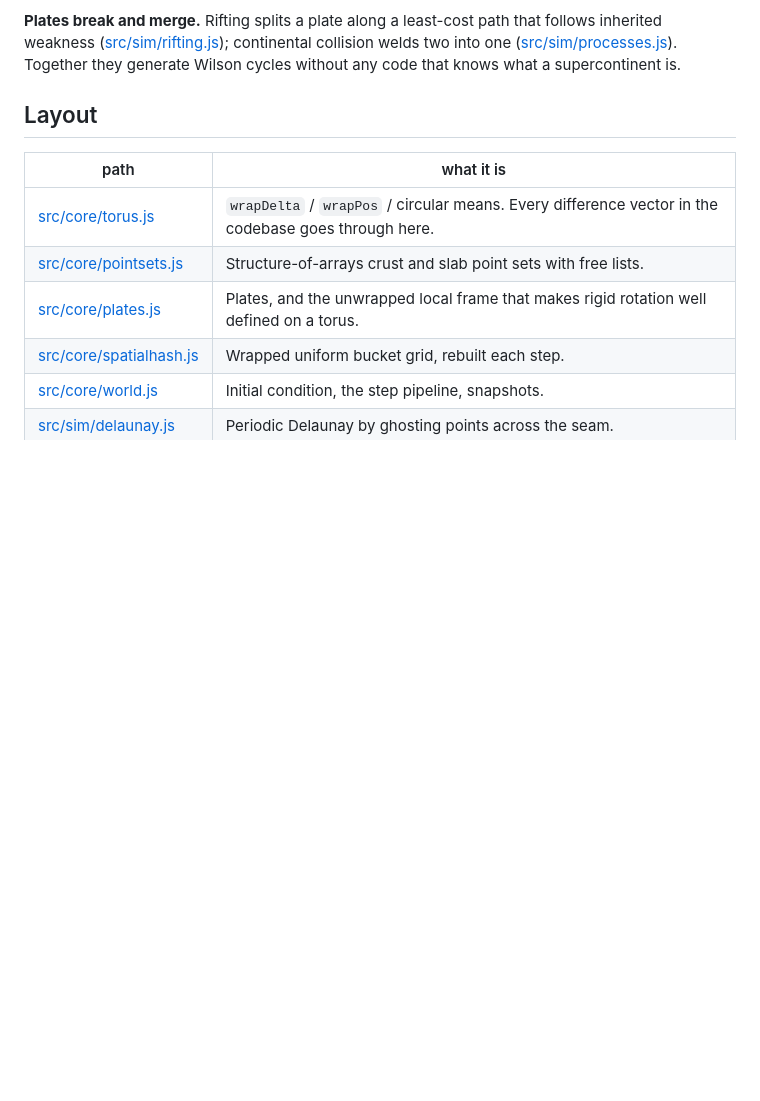
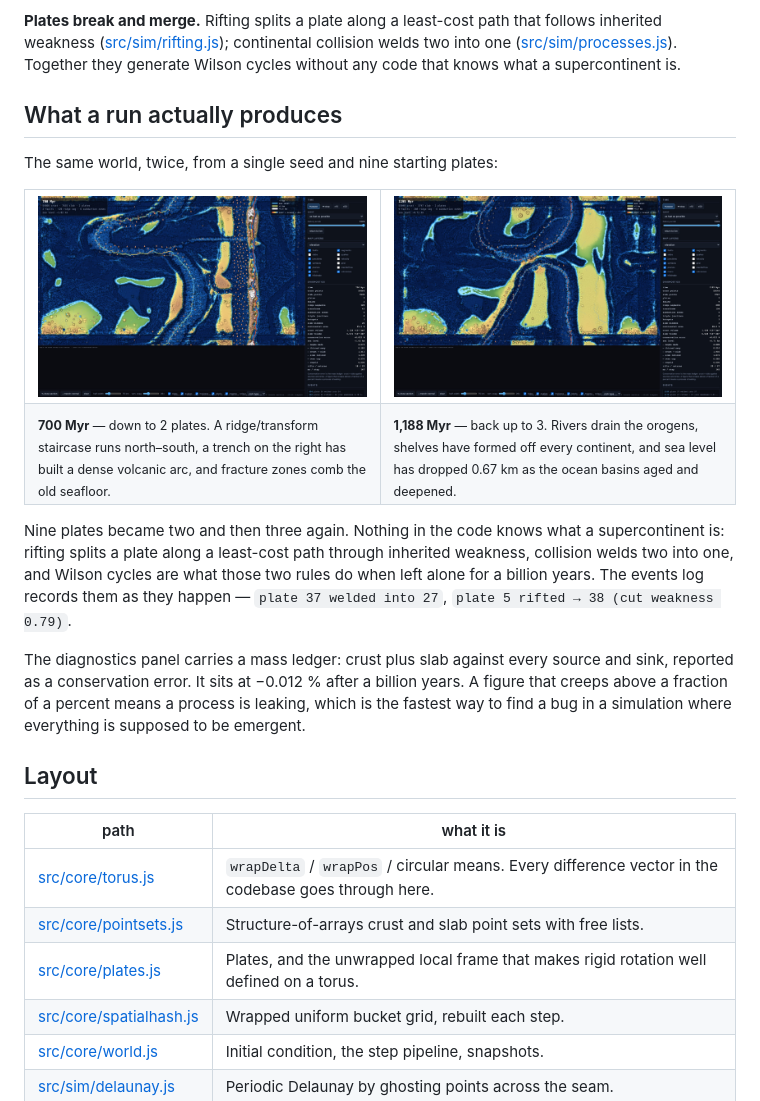
Before and after one commit to wadeolsson/plate-tectonics, a Markdown page: README.md, the part around one of its changes. Rendered like a GitHub page; pictures changed too: docs/world-1188myr.jpg (added), docs/world-700myr.jpg (added); blank space fills up the shorter version.

Commit message:
Add screenshots and a worked example to the README
Three renders from a single 1.2 Gyr run, including a trench-normal
section, plus a section explaining what the Wilson cycles in the events
log actually are and what the conservation error is for.

Co-Authored-By: Claude Opus 5 <noreply@anthropic.com>

```diff
--- a/README.md
+++ b/README.md
@@ -34,6 +41,38 @@ follows inherited weakness ([src/sim/rifting.js](src/sim/rifting.js)); continent
 collision welds two into one ([src/sim/processes.js](src/sim/processes.js)).
 Together they generate Wilson cycles without any code that knows what a
 supercontinent is.
+
+## What a run actually produces
+
+The same world, twice, from a single seed and nine starting plates:
+
+<table>
+<tr>
+<td width="50%"><img src="docs/world-700myr.jpg" width="100%"></td>
+<td width="50%"><img src="docs/world-1188myr.jpg" width="100%"></td>
+</tr>
+<tr>
+<td><sub><b>700 Myr</b> — down to 2 plates. A ridge/transform staircase runs
+north–south, a trench on the right has built a dense volcanic arc, and
+fracture zones comb the old seafloor.</sub></td>
+<td><sub><b>1,188 Myr</b> — back up to 3. Rivers drain the orogens, shelves
+have formed off every continent, and sea level has dropped 0.67 km as the
+ocean basins aged and deepened.</sub></td>
+</tr>
+</table>
+
+Nine plates became two and then three again. Nothing in the code knows what a
+supercontinent is: rifting splits a plate along a least-cost path through
+inherited weakness, collision welds two into one, and Wilson cycles are what
+those two rules do when left alone for a billion years. The events log records
+them as they happen — `plate 37 welded into 27`, `plate 5 rifted → 38 (cut
+weakness 0.79)`.
+
+The diagnostics panel carries a mass ledger: crust plus slab against every
+source and sink, reported as a conservation error. It sits at −0.012 % after a
+billion years. A figure that creeps above a fraction of a percent means a
+process is leaking, which is the fastest way to find a bug in a simulation
+where everything is supposed to be emergent.
 
 ## Layout
 
```
Also changed, not shown: other parts of README.md (+7 -0 lines), docs/hero-section-1223myr.jpg (added).
